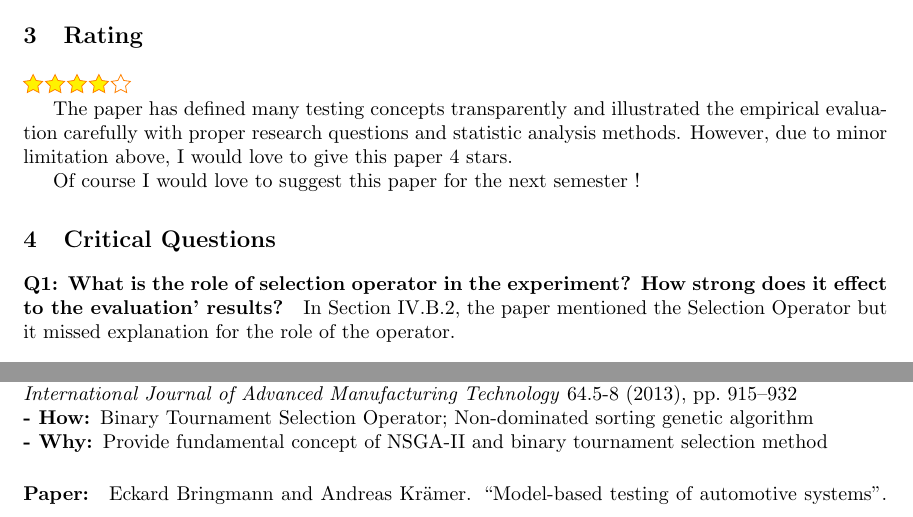
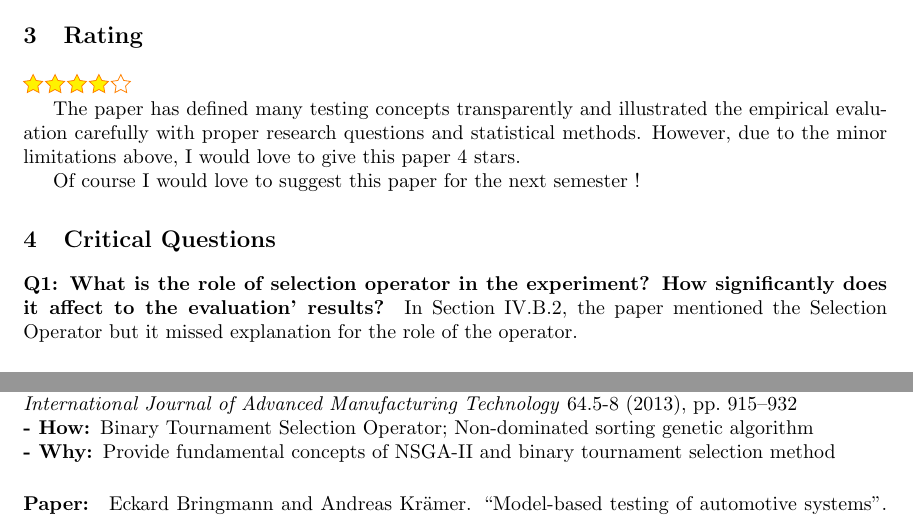
Before and after one commit to harveyvn/The-Art-of-Reading, a LaTeX document (summary.tex): two parts of page 2 of 2, joined at a grey line, cut so that both start at the same text. Compiled offline with pdfLaTeX.

Commit message:
Edit the related work

```diff
--- a/summary.tex
+++ b/summary.tex
@@ -104,14 +104,14 @@ To conclude, I’m almost convinced that a search-based approach is by far an id
 % Add here the overall rating of the paper (1 start is BAD, 5 starts is VERY GOOD). Please explain in one or two sentences the reason of your evaluation and whether you suggests the paper for the next edition of the seminar.
 \Stars{4}
 
-The paper has defined many testing concepts transparently and illustrated the empirical evaluation carefully with proper research questions and statistic analysis methods. However, due to minor limitation above, I would love to give this paper 4 stars.
+The paper has defined many testing concepts transparently and illustrated the empirical evaluation carefully with proper research questions and statistical methods. However, due to the minor limitations above, I would love to give this paper 4 stars.
 
 Of course I would love to suggest this paper for the next semester !
 
 
 \section{Critical Questions}
 % A least 2 questions here. If possible try to answer them or write down
-\criticalquestion{What is the role of selection operator in the experiment? How strong does it effect to the evaluation' results?}% Optional answer follow
+\criticalquestion{What is the role of selection operator in the experiment? How significantly does it affect to the evaluation' results?}% Optional answer follow
 {In Section IV.B.2, the paper mentioned the Selection Operator but it missed explanation for the role of the operator.}
 
 \criticalquestion{If the parameter configurations do not follow recommendation by jMetal, will the evaluation's result be different?}% Optional answer follow
@@ -138,7 +138,7 @@ Of course I would love to suggest this paper for the next semester !
 %% Explain how did you find the paper here:
 {Binary Tournament Selection Operator; Non-dominated sorting genetic algorithm}
 %% Explain why this paper is related here:
-{Provide fundamental concept of NSGA-II and binary tournament selection method}
+{Provide fundamental concepts of NSGA-II and binary tournament selection method}
 
 % THIRD
 \relatedwork
@@ -147,7 +147,7 @@ Of course I would love to suggest this paper for the next semester !
 %% Explain how did you find the paper here:
 {Model-Based Testing, Automotive Systems}
 %% Explain why this paper is related here:
-{Provide Model-based Testing in Practice and limitation in comparison to Simulation-based Testing}
+{Provide Model-based Testing in Practice and limitations in comparison to Simulation-based Testing}
 
 % FOURTH - AND PROBABLY LAST
 \relatedwork
```
